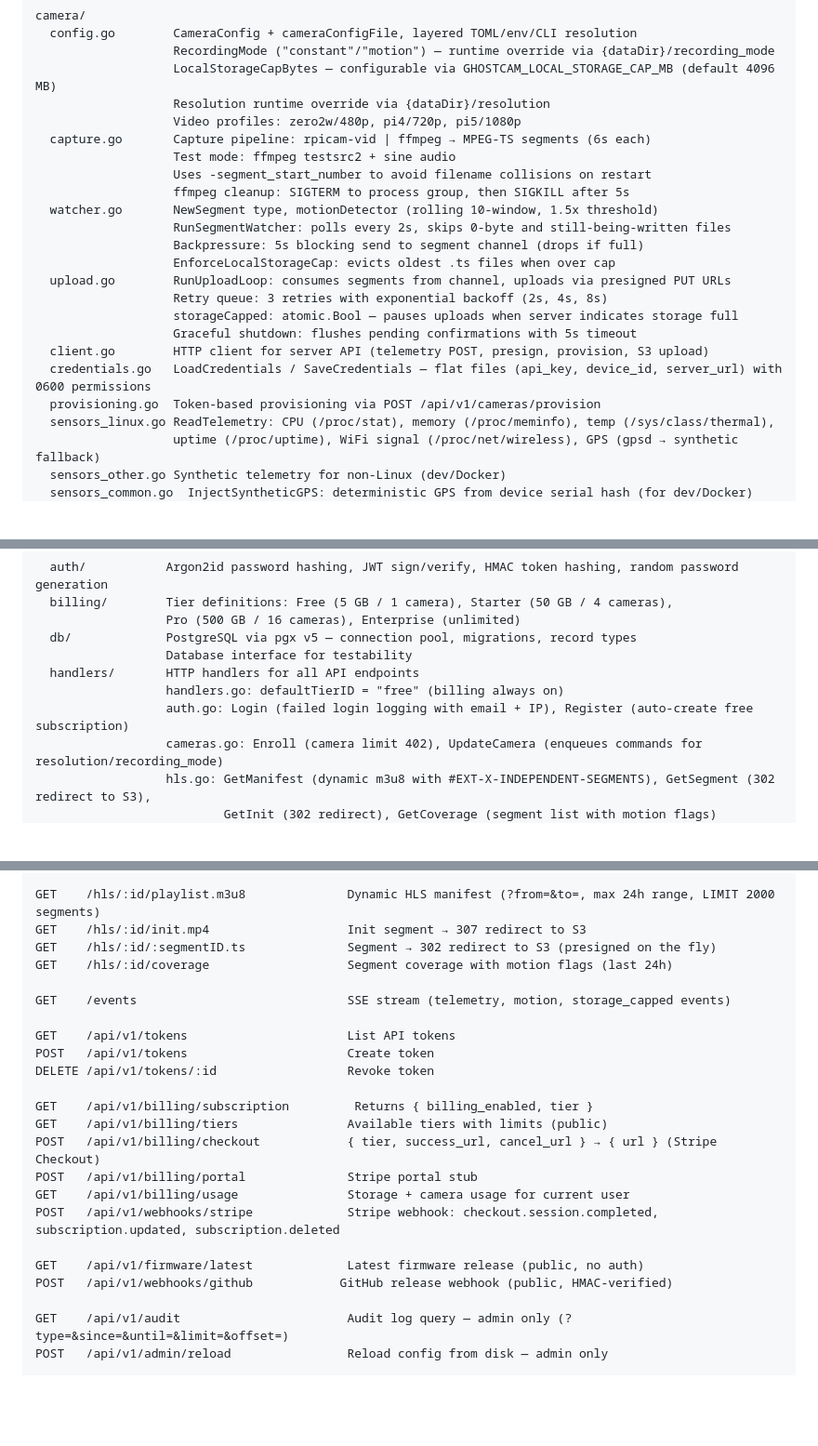
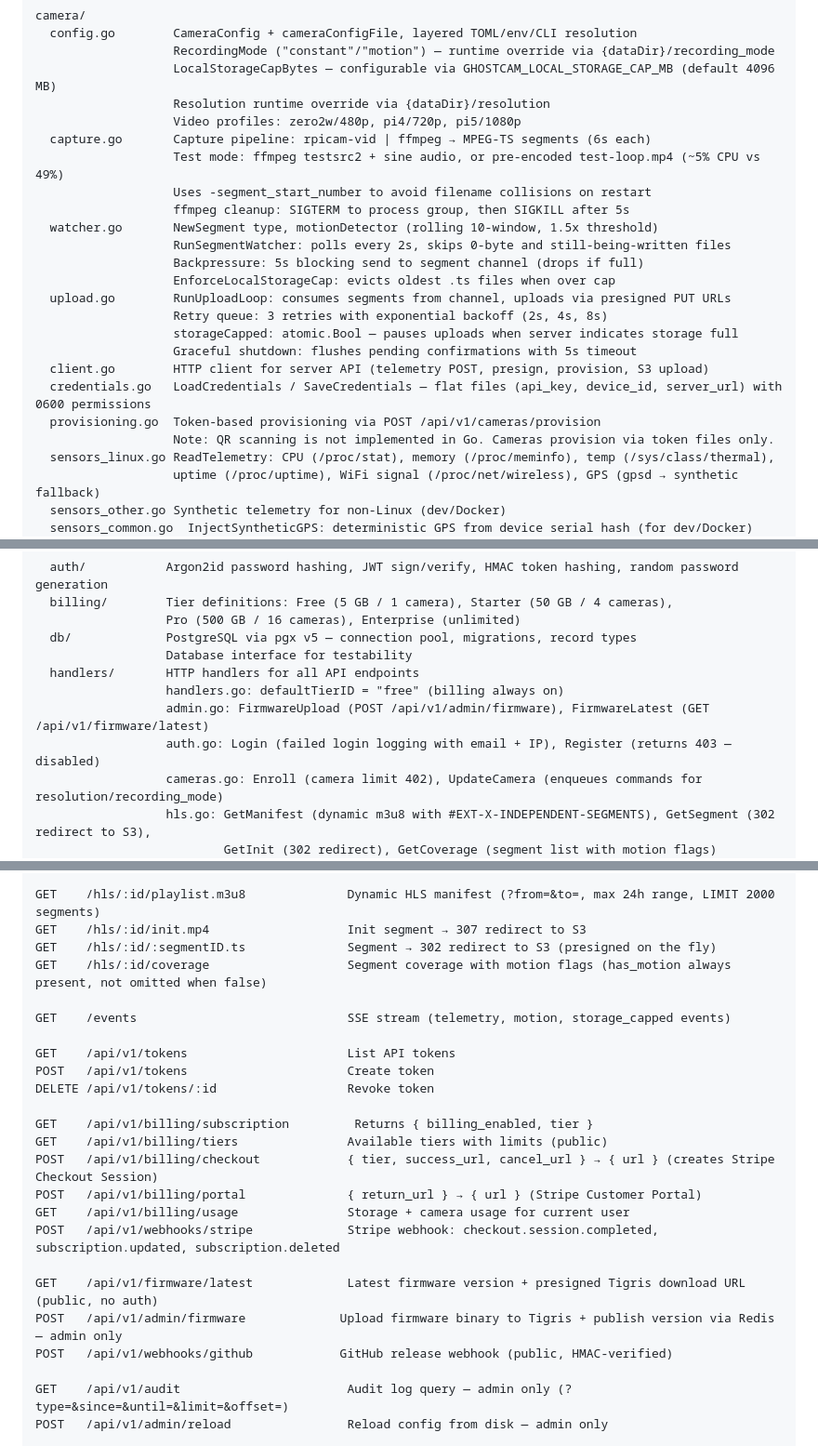
Before and after one commit to cargocam/ghostcam, a Markdown page: CLAUDE.md, 3 parts joined by grey strips. Shown at 93% size. Rendered like a GitHub page; blank space fills up the shorter version.

```diff
--- a/CLAUDE.md
+++ b/CLAUDE.md
@@ -272,7 +272,7 @@ camera/
                    Resolution runtime override via {dataDir}/resolution
                    Video profiles: zero2w/480p, pi4/720p, pi5/1080p
   capture.go       Capture pipeline: rpicam-vid | ffmpeg → MPEG-TS segments (6s each)
-                   Test mode: ffmpeg testsrc2 + sine audio
+                   Test mode: ffmpeg testsrc2 + sine audio, or pre-encoded test-loop.mp4 (~5% CPU vs 49%)
                    Uses -segment_start_number to avoid filename collisions on restart
                    ffmpeg cleanup: SIGTERM to process group, then SIGKILL after 5s
   watcher.go       NewSegment type, motionDetector (rolling 10-window, 1.5x threshold)
@@ -286,6 +286,7 @@ camera/
   client.go        HTTP client for server API (telemetry POST, presign, provision, S3 upload)
   credentials.go   LoadCredentials / SaveCredentials — flat files (api_key, device_id, server_url) with 0600 permissions
   provisioning.go  Token-based provisioning via POST /api/v1/cameras/provision
+                   Note: QR scanning is not implemented in Go. Cameras provision via token files only.
   sensors_linux.go ReadTelemetry: CPU (/proc/stat), memory (/proc/meminfo), temp (/sys/class/thermal),
                    uptime (/proc/uptime), WiFi signal (/proc/net/wireless), GPS (gpsd → synthetic fallback)
   sensors_other.go Synthetic telemetry for non-Linux (dev/Docker)
@@ -326,7 +327,8 @@ server/
                   Database interface for testability
   handlers/       HTTP handlers for all API endpoints
                   handlers.go: defaultTierID = "free" (billing always on)
-                  auth.go: Login (failed login logging with email + IP), Register (auto-create free subscription)
+                  admin.go: FirmwareUpload (POST /api/v1/admin/firmware), FirmwareLatest (GET /api/v1/firmware/latest)
+                  auth.go: Login (failed login logging with email + IP), Register (returns 403 — disabled)
                   cameras.go: Enroll (camera limit 402), UpdateCamera (enqueues commands for resolution/recording_mode)
                   hls.go: GetManifest (dynamic m3u8 with #EXT-X-INDEPENDENT-SEGMENTS), GetSegment (302 redirect to S3),
                           GetInit (302 redirect), GetCoverage (segment list with motion flags)
@@ -426,7 +430,7 @@ GET    /api/v1/telemetry/:id               ?from=<ms>&to=<ms>&limit=<n> — hist
 GET    /hls/:id/playlist.m3u8              Dynamic HLS manifest (?from=&to=, max 24h range, LIMIT 2000 segments)
 GET    /hls/:id/init.mp4                   Init segment → 307 redirect to S3
 GET    /hls/:id/:segmentID.ts              Segment → 302 redirect to S3 (presigned on the fly)
-GET    /hls/:id/coverage                   Segment coverage with motion flags (last 24h)
+GET    /hls/:id/coverage                   Segment coverage with motion flags (has_motion always present, not omitted when false)
 
 GET    /events                             SSE stream (telemetry, motion, storage_capped events)
 
@@ -436,12 +440,13 @@ DELETE /api/v1/tokens/:id                  Revoke token
 
 GET    /api/v1/billing/subscription         Returns { billing_enabled, tier }
 GET    /api/v1/billing/tiers               Available tiers with limits (public)
-POST   /api/v1/billing/checkout            { tier, success_url, cancel_url } → { url } (Stripe Checkout)
-POST   /api/v1/billing/portal              Stripe portal stub
+POST   /api/v1/billing/checkout            { tier, success_url, cancel_url } → { url } (creates Stripe Checkout Session)
+POST   /api/v1/billing/portal              { return_url } → { url } (Stripe Customer Portal)
 GET    /api/v1/billing/usage               Storage + camera usage for current user
 POST   /api/v1/webhooks/stripe             Stripe webhook: checkout.session.completed, subscription.updated, subscription.deleted
 
-GET    /api/v1/firmware/latest             Latest firmware release (public, no auth)
+GET    /api/v1/firmware/latest             Latest firmware version + presigned Tigris download URL (public, no auth)
+POST   /api/v1/admin/firmware             Upload firmware binary to Tigris + publish version via Redis — admin only
 POST   /api/v1/webhooks/github            GitHub release webhook (public, HMAC-verified)
 
 GET    /api/v1/audit                       Audit log query — admin only (?type=&since=&until=&limit=&offset=)
```
Also changed, not shown: other parts of CLAUDE.md (+5 -2 lines), README.md (+10 -3 lines).
